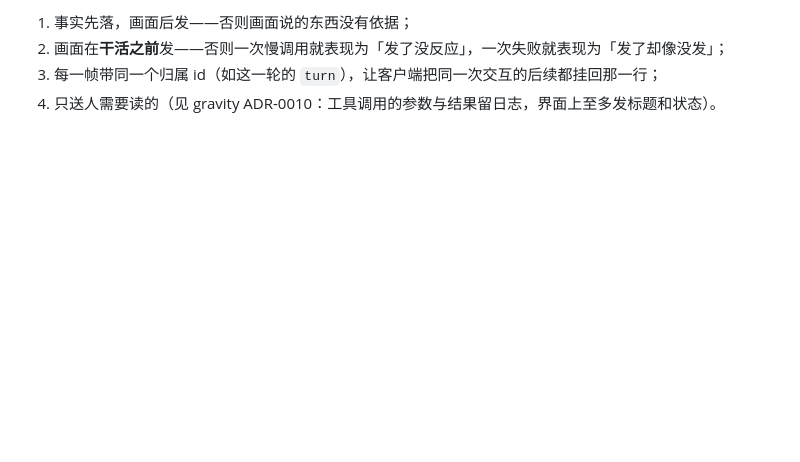
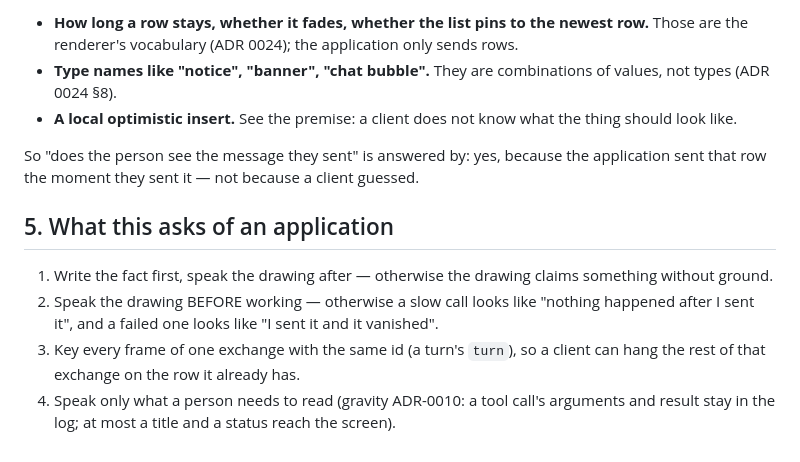
Before and after one commit to orbsh/fluxen, a Markdown page: docs/interaction-patterns.md, the part around one of its changes. GitHub-like rendering; blank space fills up the shorter version.

```diff
--- a/docs/interaction-patterns.md
+++ b/docs/interaction-patterns.md
@@ -46,5 +39,13 @@
 
-1. 事实先落，画面后发——否则画面说的东西没有依据；
-2. 画面在**干活之前**发——否则一次慢调用就表现为「发了没反应」，一次失败就表现为「发了却像没发」；
-3. 每一帧带同一个归属 id（如这一轮的 `turn`），让客户端把同一次交互的后续都挂回那一行；
-4. 只送人需要读的（见 gravity ADR-0010：工具调用的参数与结果留日志，界面上至多发标题和状态）。
+- **How long a row stays, whether it fades, whether the list pins to the newest row.** Those are the renderer's vocabulary (ADR 0024); the application only sends rows.
+- **Type names like "notice", "banner", "chat bubble".** They are combinations of values, not types (ADR 0024 §8).
+- **A local optimistic insert.** See the premise: a client does not know what the thing should look like.
+
+So "does the person see the message they sent" is answered by: yes, because the application sent that row the moment they sent it — not because a client guessed.
+
+## 5. What this asks of an application
+
+1. Write the fact first, speak the drawing after — otherwise the drawing claims something without ground.
+2. Speak the drawing BEFORE working — otherwise a slow call looks like "nothing happened after I sent it", and a failed one looks like "I sent it and it vanished".
+3. Key every frame of one exchange with the same id (a turn's `turn`), so a client can hang the rest of that exchange on the row it already has.
+4. Speak only what a person needs to read (gravity ADR-0010: a tool call's arguments and result stay in the log; at most a title and a status reach the screen).
```
Also changed, not shown: other parts of docs/interaction-patterns.md (+25 -32 lines), docs/interaction-patterns.zh-CN.md (added, +51 -0 lines).
